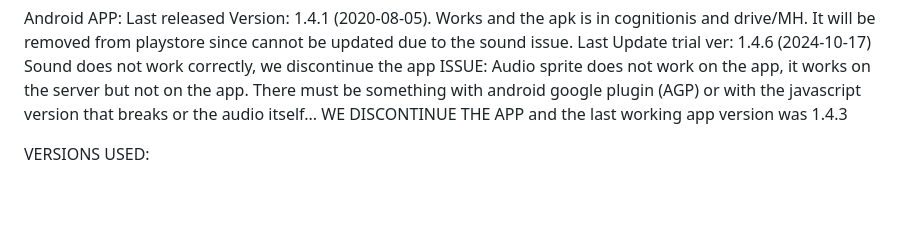
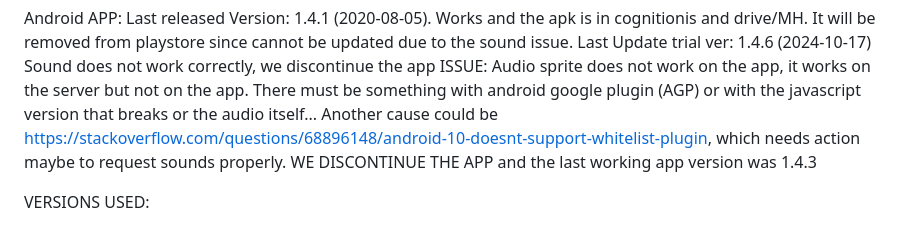
Before and after one commit to hllorens/afan-app, a Markdown page: README.md, the part around the change. GitHub-like rendering; blank space fills up the shorter version.

```diff
--- a/README.md
+++ b/README.md
@@ -11,6 +11,7 @@ Last released Version: 1.4.1 (2020-08-05). Works and the apk is in cognitionis a
 Last Update trial ver: 1.4.6 (2024-10-17) Sound does not work correctly, we discontinue the app
 ISSUE: Audio sprite does not work on the app, it works on the server but not on the app.
            There must be something with android google plugin (AGP) or with the javascript version that breaks or the audio itself...
+           Another cause could be https://stackoverflow.com/questions/68896148/android-10-doesnt-support-whitelist-plugin, which needs action maybe to request sounds properly.
            WE DISCONTINUE THE APP and the last working app version was 1.4.3
 
 VERSIONS USED:
```
